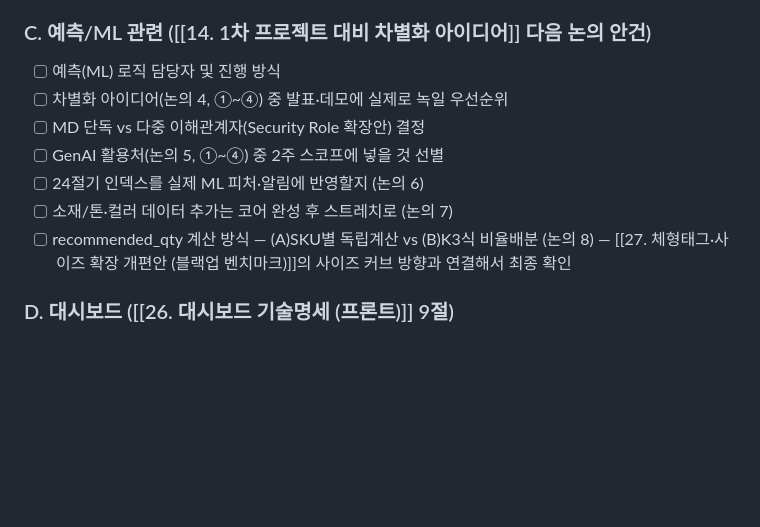
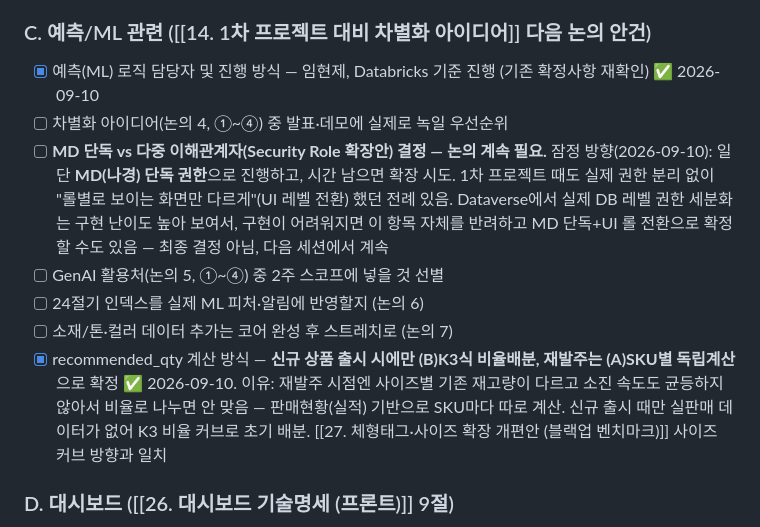
Before and after one commit to nklee-git/MS_2nd_Project_Team, a Markdown page: 00.WBS/05. 회의록/02. 9-10 타운홀 회의록.md, the part around the change. GitHub-like rendering; blank space fills up the shorter version.

Commit message:
회의록: C절 예측/ML 논의 결과 반영 (Co-Authored-By: Claude Sonnet 5 <noreply@anthropic.com>)

```diff
--- a/00.WBS/05. 회의록/02. 9-10 타운홀 회의록.md
+++ b/00.WBS/05. 회의록/02. 9-10 타운홀 회의록.md
@@ -60,13 +60,13 @@
 - [x] (참고) 대시보드 프레임워크는 React+Vite로 이미 시작했으나, 2026-09-10 ASP.NET Core MVC/Razor Pages로 전환 확정(기존 React v0.5.0 코드 폐기)
 
 ### C. 예측/ML 관련 ([[14. 1차 프로젝트 대비 차별화 아이디어]] 다음 논의 안건)
-- [ ] 예측(ML) 로직 담당자 및 진행 방식
+- [x] 예측(ML) 로직 담당자 및 진행 방식 — 임현제, Databricks 기준 진행 (기존 확정사항 재확인) ✅ 2026-09-10
 - [ ] 차별화 아이디어(논의 4, ①~④) 중 발표·데모에 실제로 녹일 우선순위
-- [ ] MD 단독 vs 다중 이해관계자(Security Role 확장안) 결정
+- [ ] **MD 단독 vs 다중 이해관계자(Security Role 확장안) 결정 — 논의 계속 필요.** 잠정 방향(2026-09-10): 일단 **MD(나경) 단독 권한**으로 진행하고, 시간 남으면 확장 시도. 1차 프로젝트 때도 실제 권한 분리 없이 "롤별로 보이는 화면만 다르게"(UI 레벨 전환) 했던 전례 있음. Dataverse에서 실제 DB 레벨 권한 세분화는 구현 난이도 높아 보여서, 구현이 어려워지면 이 항목 자체를 반려하고 MD 단독+UI 롤 전환으로 확정할 수도 있음 — 최종 결정 아님, 다음 세션에서 계속
 - [ ] GenAI 활용처(논의 5, ①~④) 중 2주 스코프에 넣을 것 선별
 - [ ] 24절기 인덱스를 실제 ML 피처·알림에 반영할지 (논의 6)
 - [ ] 소재/톤·컬러 데이터 추가는 코어 완성 후 스트레치로 (논의 7)
-- [ ] recommended_qty 계산 방식 — (A)SKU별 독립계산 vs (B)K3식 비율배분 (논의 8) — [[27. 체형태그·사이즈 확장 개편안 (블랙업 벤치마크)]]의 사이즈 커브 방향과 연결해서 최종 확인
+- [x] recommended_qty 계산 방식 — **신규 상품 출시 시에만 (B)K3식 비율배분, 재발주는 (A)SKU별 독립계산**으로 확정 ✅ 2026-09-10. 이유: 재발주 시점엔 사이즈별 기존 재고량이 다르고 소진 속도도 균등하지 않아서 비율로 나누면 안 맞음 — 판매현황(실적) 기반으로 SKU마다 따로 계산. 신규 출시 때만 실판매 데이터가 없어 K3 비율 커브로 초기 배분. [[27. 체형태그·사이즈 확장 개편안 (블랙업 벤치마크)]] 사이즈 커브 방향과 일치
 
 ### D. 대시보드 ([[26. 대시보드 기술명세 (프론트)]] 9절)
 - [ ] 예측대조 뷰 실측 데이터 저장 방식 — Dataverse vs 파일 (ML 롤과 협의)
```
